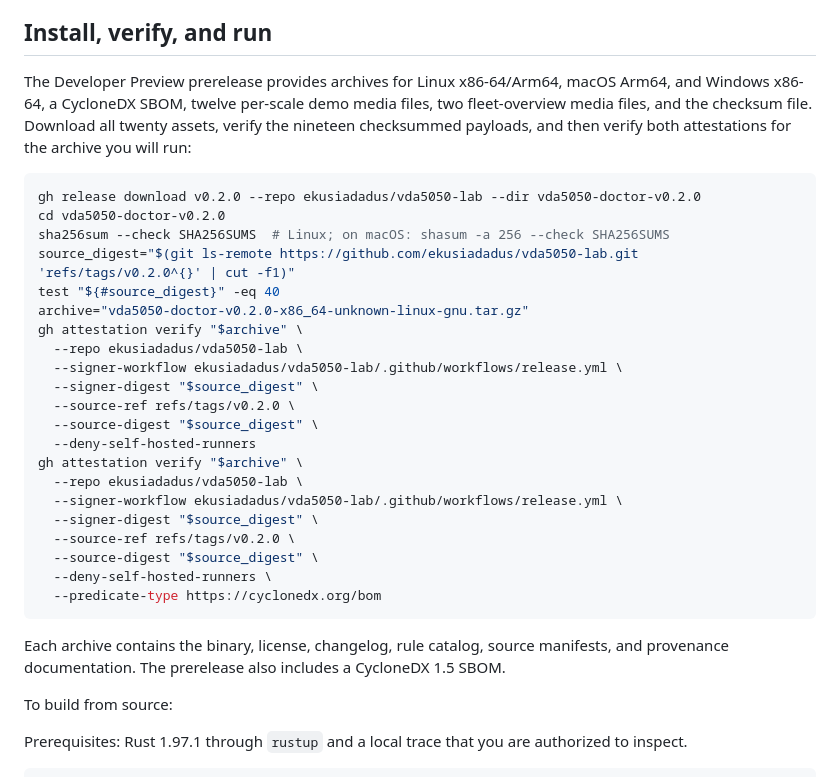
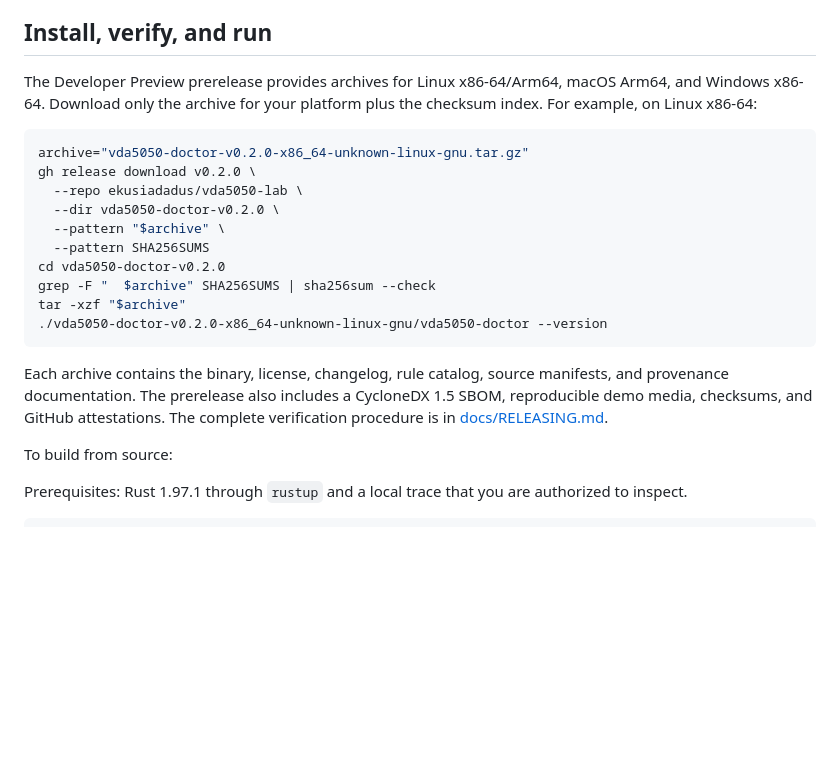
Before and after one commit to ekusiadadus/vda5050-lab, a Markdown page: README.md, the part around the change printed below. Rendered like a GitHub page; blank space fills up the shorter version.

````diff
--- a/README.md
+++ b/README.md
@@ -119,38 +136,27 @@ pilot gate passes.
 ## Install, verify, and run
 
 The Developer Preview prerelease provides archives for Linux x86-64/Arm64,
-macOS Arm64, and Windows x86-64, a CycloneDX SBOM, twelve per-scale demo media
-files, two fleet-overview media files, and the checksum file. Download all
-twenty assets, verify the nineteen checksummed payloads, and then verify both
-attestations for the archive you will run:
+macOS Arm64, and Windows x86-64. Download only the archive for your platform
+plus the checksum index. For example, on Linux x86-64:
 
 ```sh
-gh release download v0.2.0 --repo ekusiadadus/vda5050-lab --dir vda5050-doctor-v0.2.0
+archive="vda5050-doctor-v0.2.0-x86_64-unknown-linux-gnu.tar.gz"
+gh release download v0.2.0 \
+  --repo ekusiadadus/vda5050-lab \
+  --dir vda5050-doctor-v0.2.0 \
+  --pattern "$archive" \
+  --pattern SHA256SUMS
 cd vda5050-doctor-v0.2.0
-sha256sum --check SHA256SUMS  # Linux; on macOS: shasum -a 256 --check SHA256SUMS
-source_digest="$(git ls-remote https://github.com/ekusiadadus/vda5050-lab.git 'refs/tags/v0.2.0^{}' | cut -f1)"
-test "${#source_digest}" -eq 40
-archive="vda5050-doctor-v0.2.0-x86_64-unknown-linux-gnu.tar.gz"
-gh attestation verify "$archive" \
-  --repo ekusiadadus/vda5050-lab \
-  --signer-workflow ekusiadadus/vda5050-lab/.github/workflows/release.yml \
-  --signer-digest "$source_digest" \
-  --source-ref refs/tags/v0.2.0 \
-  --source-digest "$source_digest" \
-  --deny-self-hosted-runners
-gh attestation verify "$archive" \
-  --repo ekusiadadus/vda5050-lab \
-  --signer-workflow ekusiadadus/vda5050-lab/.github/workflows/release.yml \
-  --signer-digest "$source_digest" \
-  --source-ref refs/tags/v0.2.0 \
-  --source-digest "$source_digest" \
-  --deny-self-hosted-runners \
-  --predicate-type https://cyclonedx.org/bom
+grep -F "  $archive" SHA256SUMS | sha256sum --check
+tar -xzf "$archive"
+./vda5050-doctor-v0.2.0-x86_64-unknown-linux-gnu/vda5050-doctor --version
 ```
 
 Each archive contains the binary, license, changelog, rule catalog, source
 manifests, and provenance documentation. The prerelease also includes a
-CycloneDX 1.5 SBOM.
+CycloneDX 1.5 SBOM, reproducible demo media, checksums, and GitHub attestations.
+The complete verification procedure is in
+[docs/RELEASING.md](docs/RELEASING.md).
 
 To build from source:
 
````
Also changed, not shown: other parts of README.md (+33 -14 lines), docs/assets/vda5050-demo-preview.gif, 4 other files.
